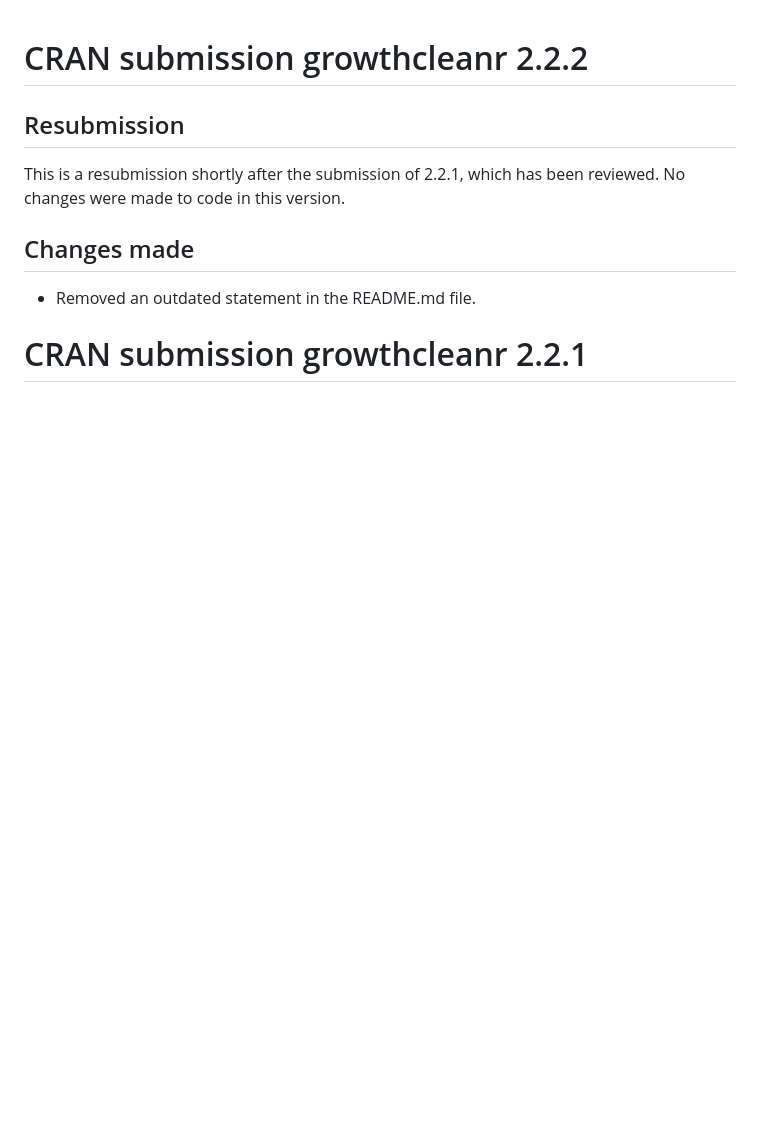
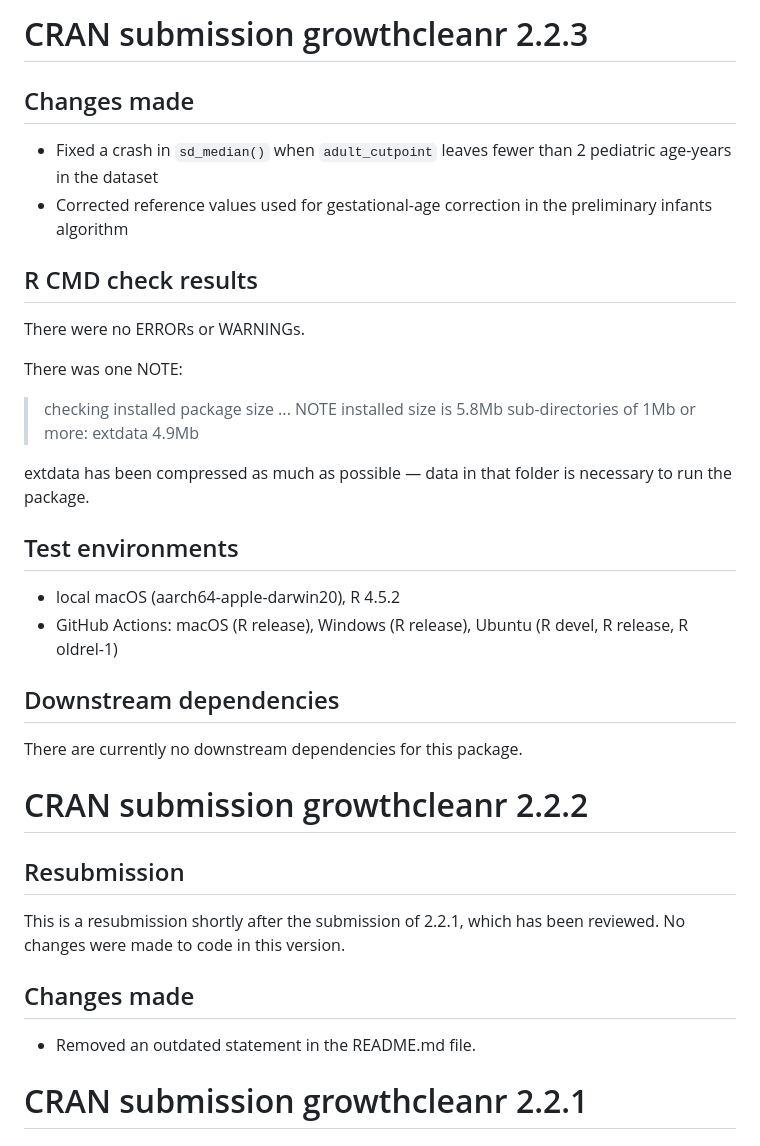
Before and after one commit to mitre/growthcleanr, a Markdown page: cran-comments.md, the part around the change. Drawn GitHub-style; blank space fills up the shorter version.

Commit message:
Add 2.2.3 CRAN submission comments
Co-Authored-By: Claude Sonnet 4.6 <noreply@anthropic.com>

```diff
--- a/cran-comments.md
+++ b/cran-comments.md
@@ -1,3 +1,32 @@
+# CRAN submission growthcleanr 2.2.3
+
+## Changes made
+
+- Fixed a crash in `sd_median()` when `adult_cutpoint` leaves fewer than 2 pediatric age-years in the dataset
+- Corrected reference values used for gestational-age correction in the preliminary infants algorithm
+
+## R CMD check results
+
+There were no ERRORs or WARNINGs.
+
+There was one NOTE:
+
+> checking installed package size ... NOTE
+    installed size is  5.8Mb
+    sub-directories of 1Mb or more:
+      extdata   4.9Mb
+
+extdata has been compressed as much as possible — data in that folder is necessary to run the package.
+
+## Test environments
+
+- local macOS (aarch64-apple-darwin20), R 4.5.2
+- GitHub Actions: macOS (R release), Windows (R release), Ubuntu (R devel, R release, R oldrel-1)
+
+## Downstream dependencies
+
+There are currently no downstream dependencies for this package.
+
 # CRAN submission growthcleanr 2.2.2
 
 ## Resubmission
```
